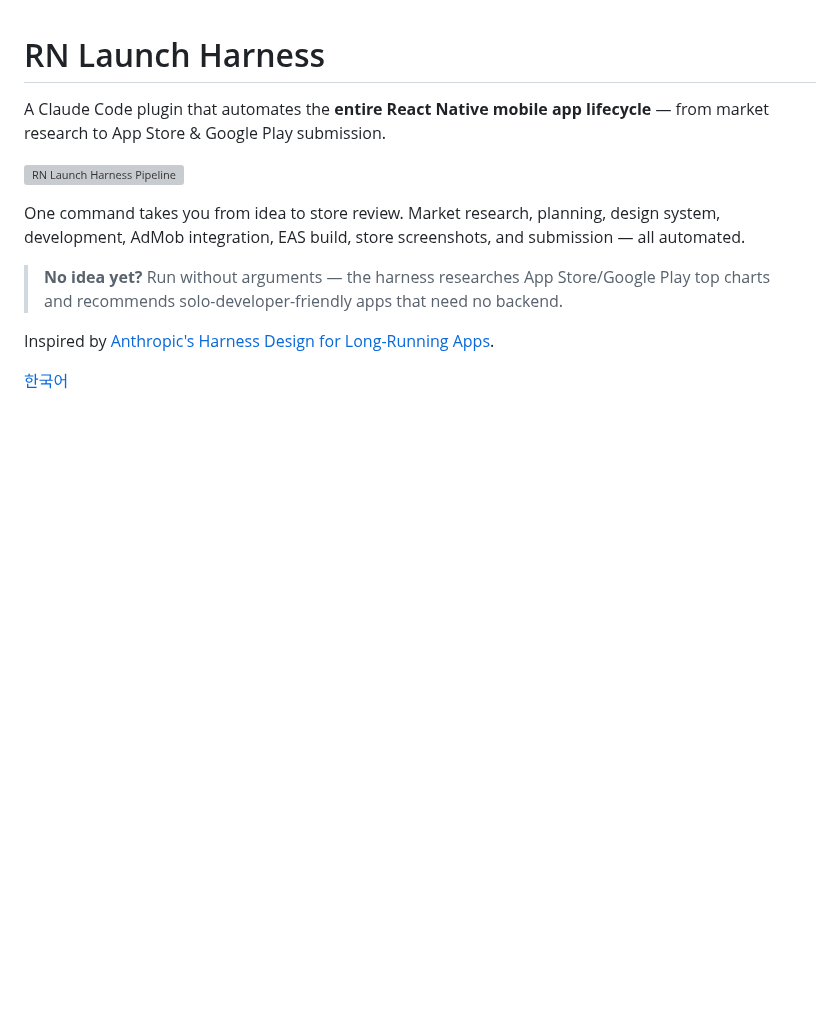
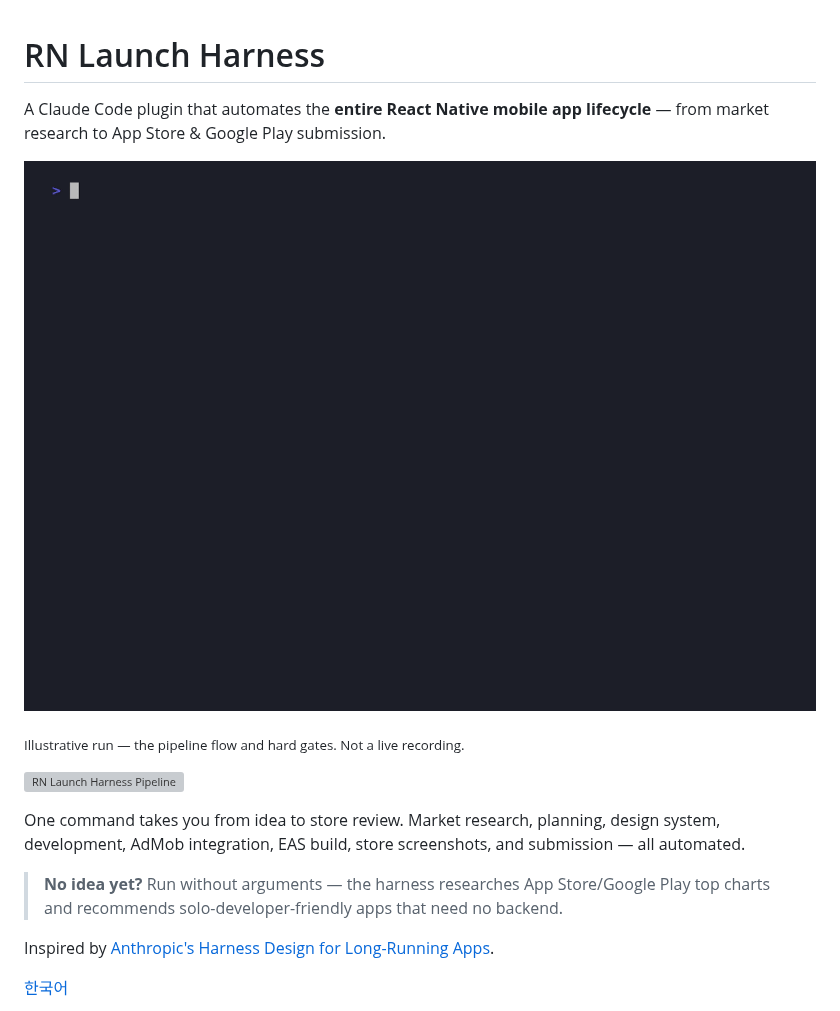
Before and after one commit to tjdrhs90/rn-launch-harness, a Markdown page: README.md, the part around the change. GitHub-like rendering; pictures changed too: .github/assets/demo.gif (added); blank space fills up the shorter version; grey boxes are pictures that could not be loaded.

Commit message:
docs: add terminal demo GIF to README top
Illustrative VHS-rendered run showing the pipeline flow and hard gates.
Caption marks it as illustrative (not a live recording).

```diff
--- a/README.md
+++ b/README.md
@@ -1,6 +1,10 @@
 # RN Launch Harness
 
 A Claude Code plugin that automates the **entire React Native mobile app lifecycle** — from market research to App Store & Google Play submission.
+
+![RN Launch Harness demo](.github/assets/demo.gif)
+
+<sub>Illustrative run — the pipeline flow and hard gates. Not a live recording.</sub>
 
 ![RN Launch Harness Pipeline](.github/assets/pipeline.svg)
 
```
